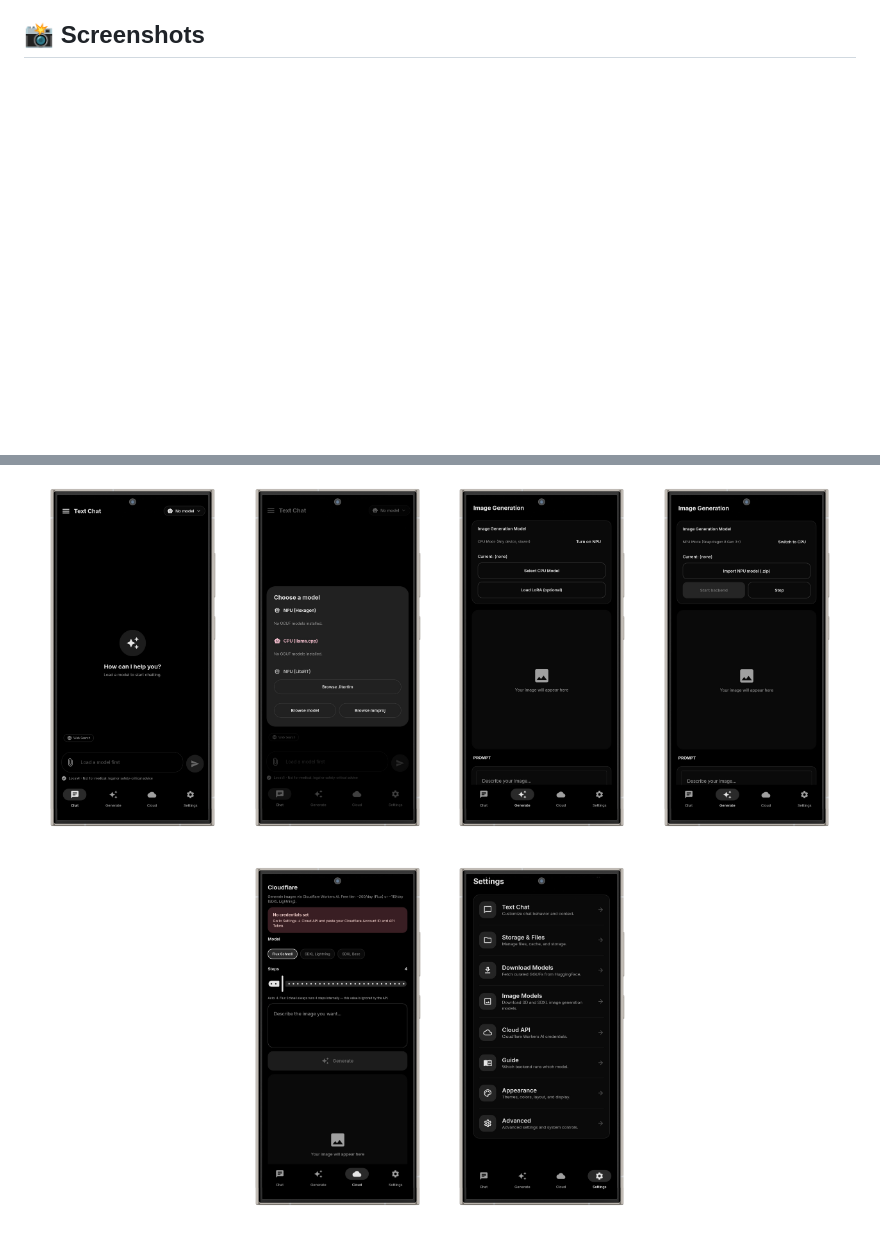
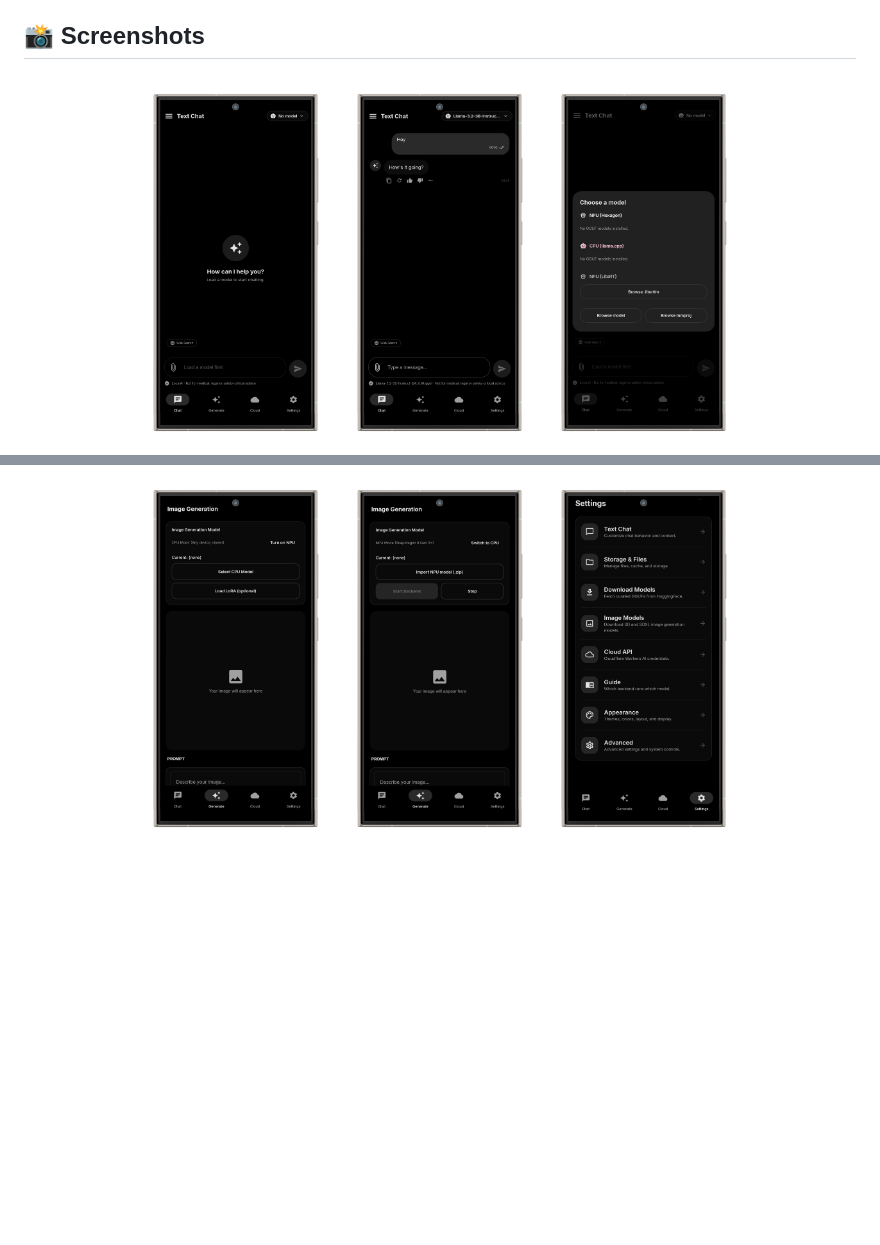
Before and after one commit to faihabib/Local-AI, a Markdown page: README.md, 2 parts joined by grey strips. Rendered like a GitHub page; pictures changed too: screenshots/Chatwithmodel.png (added); blank space fills up the shorter version.

Commit message:
Add new UI and image generation screenshots

```diff
--- a/README.md
+++ b/README.md
@@ -26,4 +26,5 @@ An advanced, fully offline AI application for Android. LocalAI runs entirely on
 
 <div align="center">
   <img src="screenshots/Textchat.png" width="200" alt="Text Chat" />
+  <img src="screenshots/Chatwithmodel.png" width="200" alt="Chat with Model" />
   <img src="screenshots/Choosemodel.png" width="200" alt="Choose Model" />
@@ -30,4 +34,3 @@ An advanced, fully offline AI application for Android. LocalAI runs entirely on
   <img src="screenshots/CPU.png" width="200" alt="CPU Mode" />
   <img src="screenshots/NPU.png" width="200" alt="NPU Mode" />
-  <img src="screenshots/Cloudeflare.png" width="200" alt="Cloudflare" />
   <img src="screenshots/Settings.png" width="200" alt="Settings" />
```
Also changed, not shown: other parts of README.md (+9 -0 lines), 2 other files.
